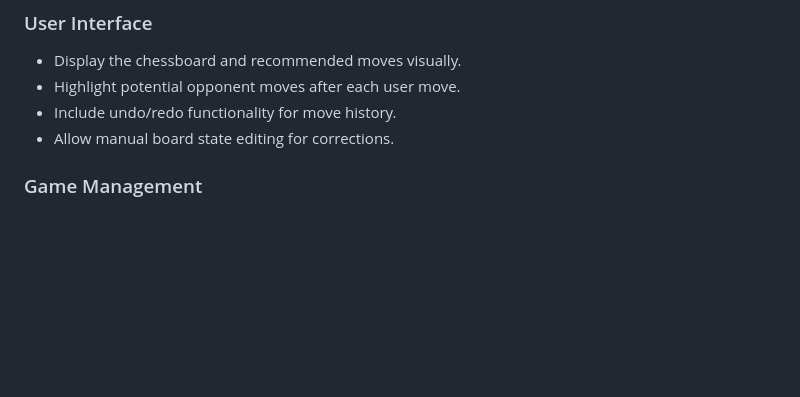
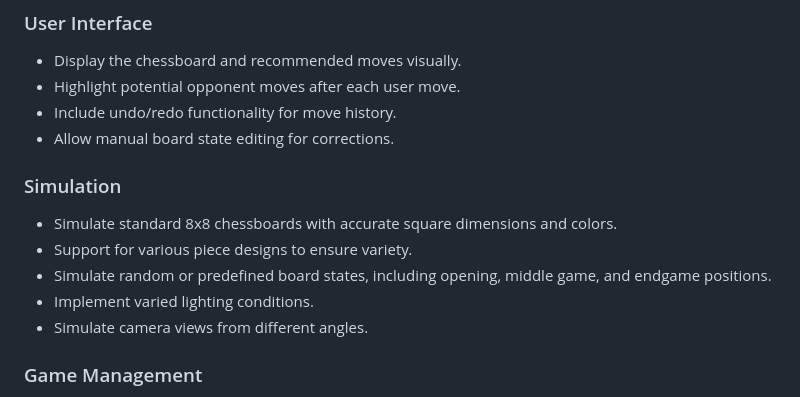
Before and after one commit to Marko2707/AutomatedChessDetection, a Markdown page: requirements.md, the part around the change. Rendered like a GitHub page; blank space fills up the shorter version.

Commit message:
add 5 simulation requirements

```diff
--- a/requirements.md
+++ b/requirements.md
@@ -32,6 +32,13 @@
 - Highlight potential opponent moves after each user move.
 - Include undo/redo functionality for move history.
 - Allow manual board state editing for corrections.
+
+### Simulation
+- Simulate standard 8x8 chessboards with accurate square dimensions and colors.
+- Support for various piece designs to ensure variety.
+- Simulate random or predefined board states, including opening, middle game, and endgame positions.
+- Implement varied lighting conditions.
+- Simulate camera views from different angles.
 
 ### Game Management
 - Save chess games with unique IDs.
```
